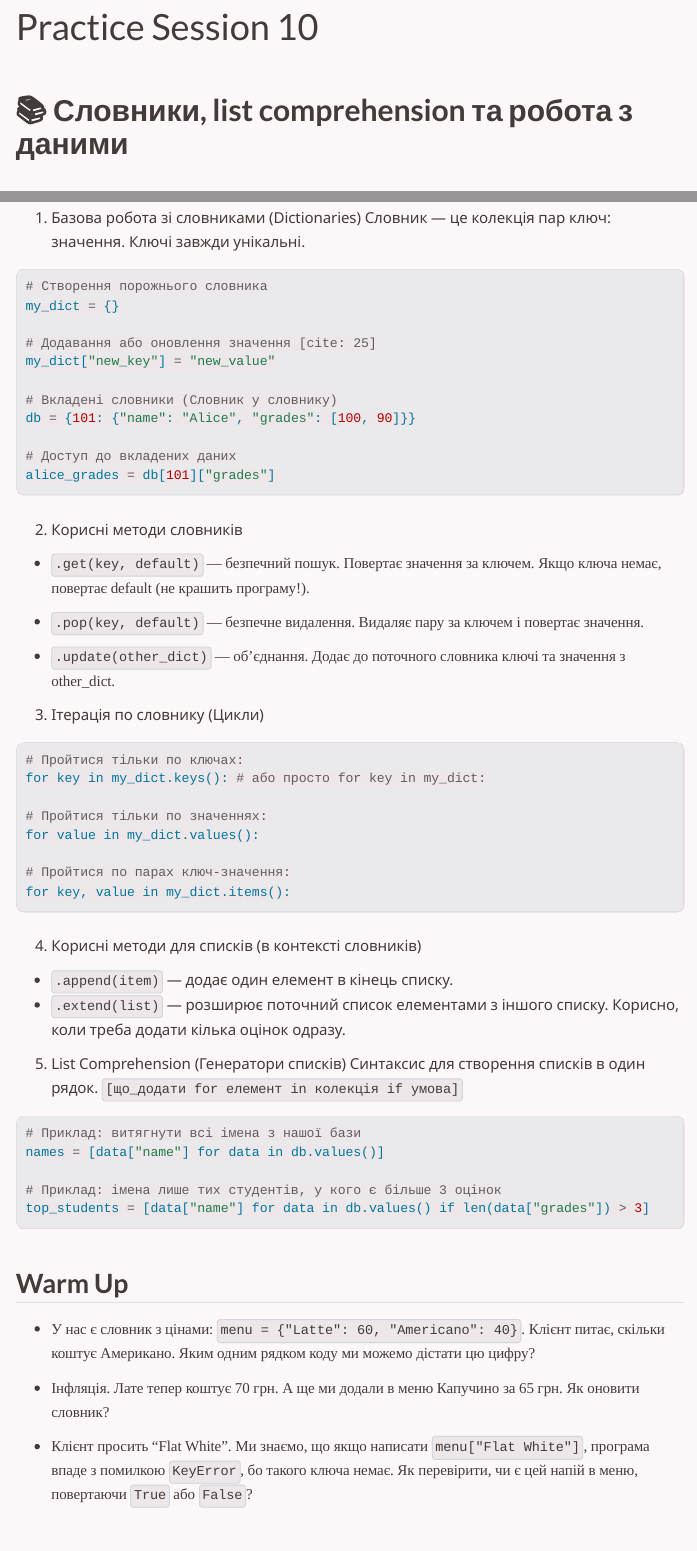
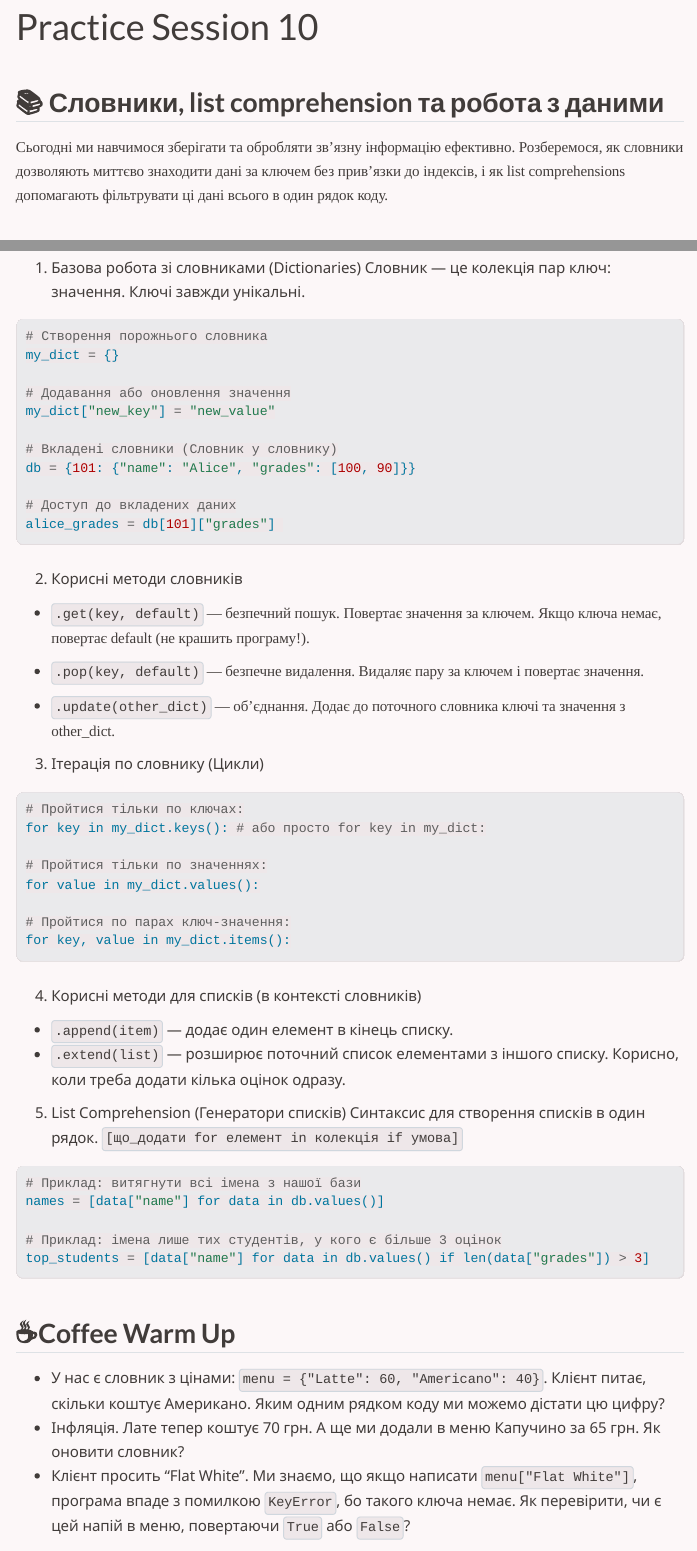
Before and after one commit to vadymkatsel/programming-concepts, a Quarto document (modules/dictionaries-lc-practice.qmd): the page in a window 1100 px wide, from its top, and a second part further down, joined at a grey line. Rendered offline with R 4.5, knitr and Pandoc in place of Quarto, with nearby package versions; menus at the side of the page are left out.

Commit message:
quick headers fixup

````diff
--- a/modules/dictionaries-lc-practice.qmd
+++ b/modules/dictionaries-lc-practice.qmd
@@ -12,7 +12,9 @@ format:
         <link rel="stylesheet" href="https://cdnjs.cloudflare.com/ajax/libs/font-awesome/6.4.0/css/all.min.css">
 ---
 
-# 📚 Словники, list comprehension та робота з даними
+## 📚 Словники, list comprehension та робота з даними
+
+Сьогодні ми навчимося зберігати та обробляти зв'язну інформацію ефективно. Розберемося, як словники дозволяють миттєво знаходити дані за ключем без прив'язки до індексів, і як list comprehensions допомагають фільтрувати ці дані всього в один рядок коду.
 
 ## 📌 План заняття:
 
@@ -31,7 +33,7 @@ format:
 # Створення порожнього словника
 my_dict = {}
 
-# Додавання або оновлення значення [cite: 25]
+# Додавання або оновлення значення
 my_dict["new_key"] = "new_value"
 
 # Вкладені словники (Словник у словнику)
@@ -78,12 +80,10 @@ names = [data["name"] for data in db.values()]
 top_students = [data["name"] for data in db.values() if len(data["grades"]) > 3]
 ```
 
-##  Warm Up
+## ☕Coffee Warm Up
 
 -   У нас є словник з цінами: `menu = {"Latte": 60, "Americano": 40}`. Клієнт питає, скільки коштує Американо. Яким одним рядком коду ми можемо дістати цю цифру?
-
 -   Інфляція. Лате тепер коштує 70 грн. А ще ми додали в меню Капучино за 65 грн. Як оновити словник?
-
 -   Клієнт просить "Flat White". Ми знаємо, що якщо написати `menu["Flat White"]`, програма впаде з помилкою `KeyError`, бо такого ключа немає. Як перевірити, чи є цей напій в меню, повертаючи `True` або `False`?
 
 ## 👨‍💻 Live coding 1: Словник, як база даних
````
Also changed, not shown: modules/git-practice.qmd (+1 -1 lines).
